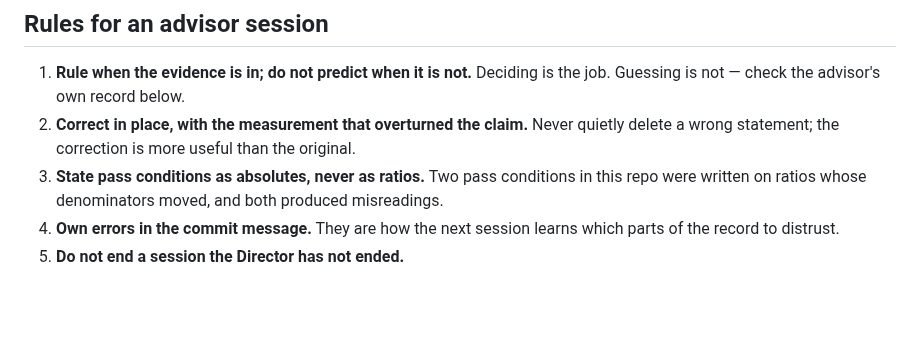
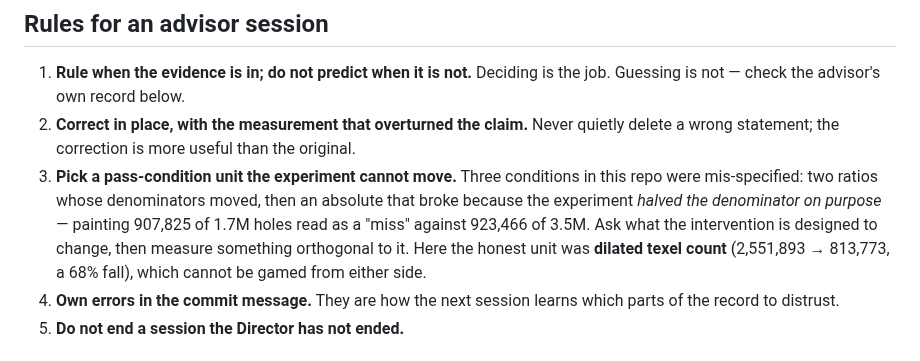
Before and after one commit to mcp-tool-shop-org/facet, a Markdown page: CLAUDE.md, the part around the change. Rendered like a GitHub page; blank space fills up the shorter version.

```diff
--- a/CLAUDE.md
+++ b/CLAUDE.md
@@ -54,8 +54,12 @@ results, and the session that runs it does not decide their meaning.
    Guessing is not — check the advisor's own record below.
 2. **Correct in place, with the measurement that overturned the claim.** Never quietly
    delete a wrong statement; the correction is more useful than the original.
-3. **State pass conditions as absolutes, never as ratios.** Two pass conditions in this repo
-   were written on ratios whose denominators moved, and both produced misreadings.
+3. **Pick a pass-condition unit the experiment cannot move.** Three conditions in this repo
+   were mis-specified: two ratios whose denominators moved, then an absolute that broke
+   because the experiment *halved the denominator on purpose* — painting 907,825 of 1.7M
+   holes read as a "miss" against 923,466 of 3.5M. Ask what the intervention is designed to
+   change, then measure something orthogonal to it. Here the honest unit was **dilated texel
+   count** (2,551,893 → 813,773, a 68% fall), which cannot be gamed from either side.
 4. **Own errors in the commit message.** They are how the next session learns which parts of
    the record to distrust.
 5. **Do not end a session the Director has not ended.**
```
Also changed, not shown: docs/experiments/E06-ruling-gate1.md (added, +83 -0 lines).
